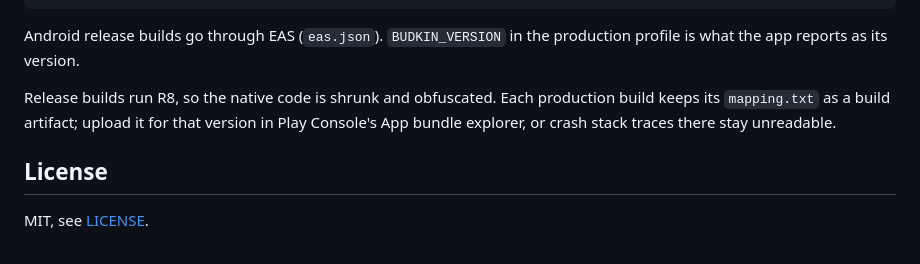
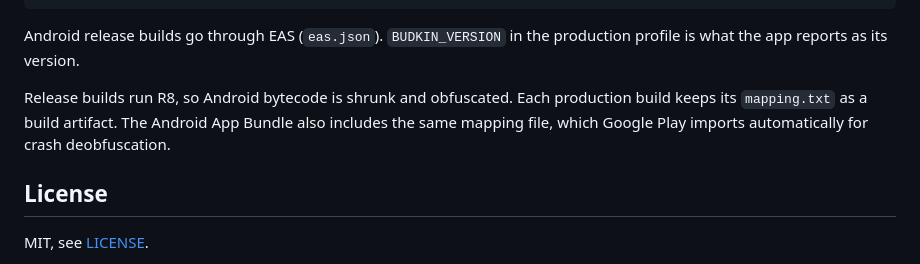
Before and after one commit to kplieven/Budkin, a Markdown page: README.md, the part around the change. Drawn GitHub-style.

Commit message:
docs(release): clarify automatic mapping import from app bundles

```diff
--- a/README.md
+++ b/README.md
@@ -98,10 +98,10 @@ npm run android:dev
 Android release builds go through EAS (`eas.json`). `BUDKIN_VERSION` in the
 production profile is what the app reports as its version.
 
-Release builds run R8, so the native code is shrunk and obfuscated. Each
-production build keeps its `mapping.txt` as a build artifact; upload it for
-that version in Play Console's App bundle explorer, or crash stack traces there
-stay unreadable.
+Release builds run R8, so Android bytecode is shrunk and obfuscated. Each
+production build keeps its `mapping.txt` as a build artifact. The Android App
+Bundle also includes the same mapping file, which Google Play imports
+automatically for crash deobfuscation.
 
 ## License
 
```
